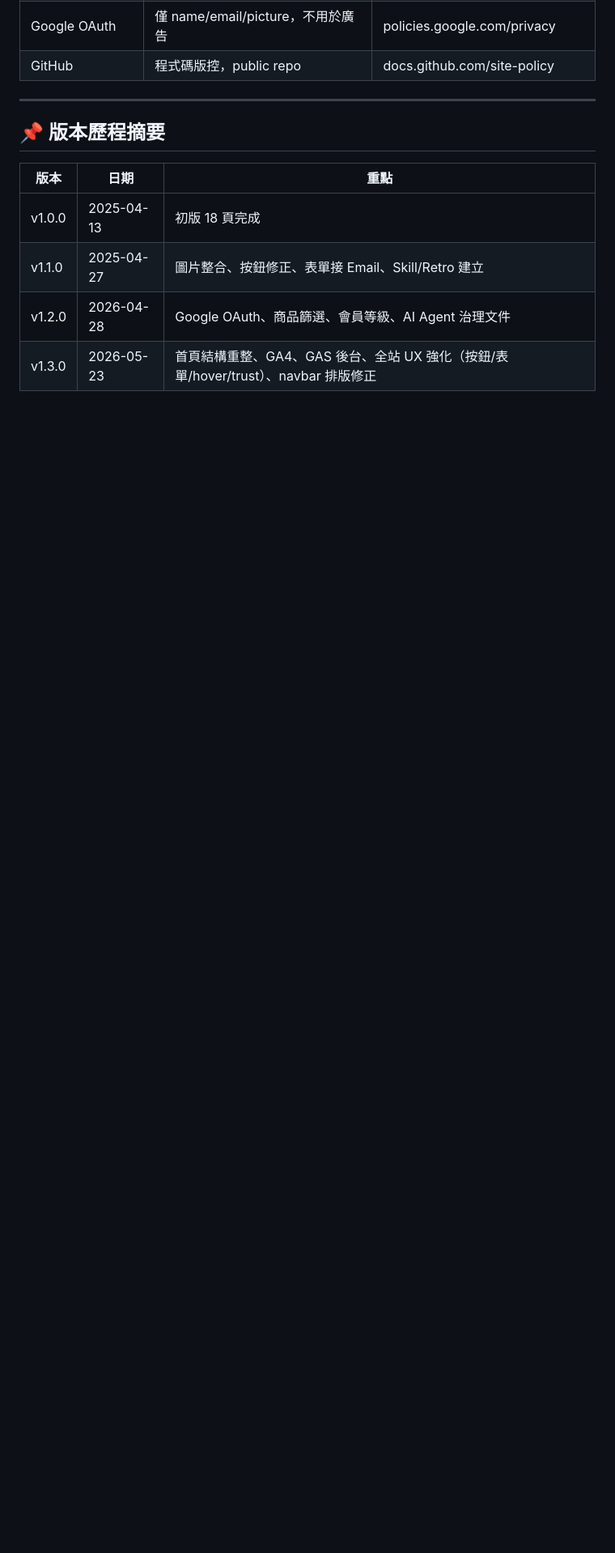
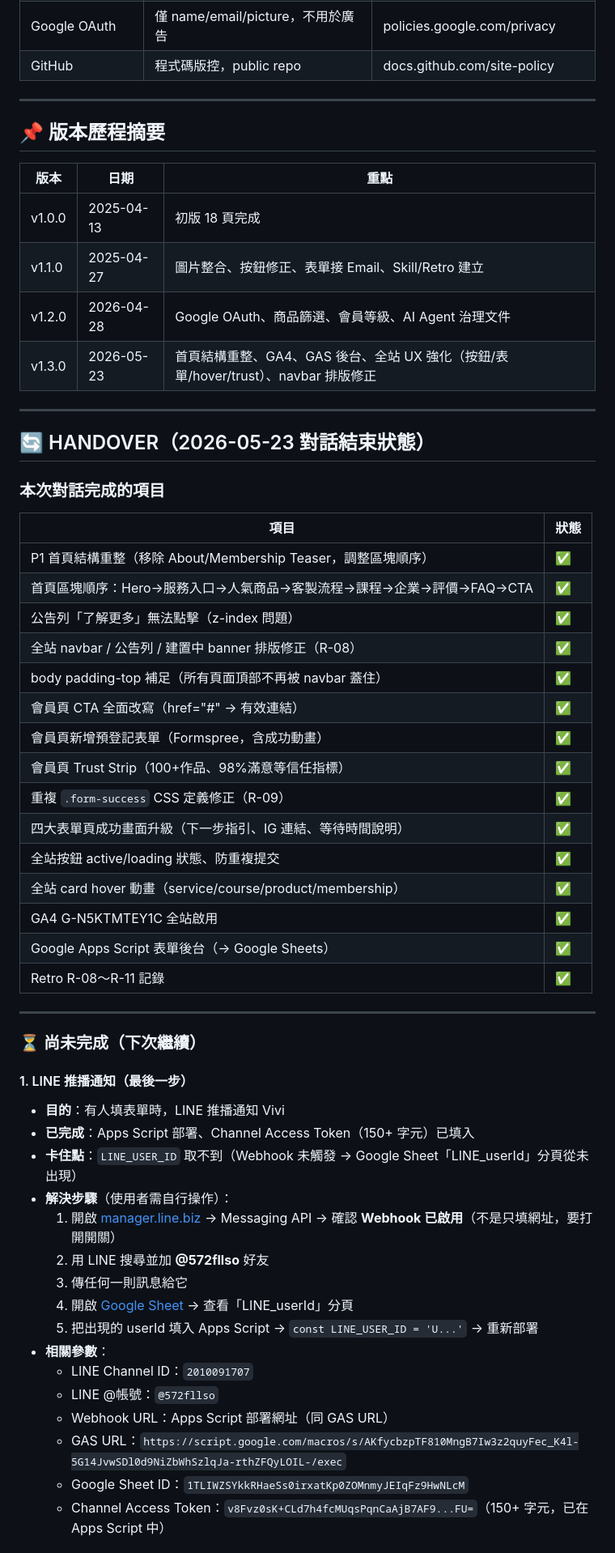
Before and after one commit to eaea128-hash/vivi-felt-studio, a Markdown page: CLAUDE.md, the part around one of its changes. Shown at 81% size. Rendered like a GitHub page; blank space fills up the shorter version.

Commit message:
CLAUDE.md Handover 2026-05-23：完成項目、待辦、架構說明

```diff
--- a/CLAUDE.md
+++ b/CLAUDE.md
@@ -265,3 +265,50 @@ git push
 | v1.1.0 | 2025-04-27 | 圖片整合、按鈕修正、表單接 Email、Skill/Retro 建立 |
 | v1.2.0 | 2026-04-28 | Google OAuth、商品篩選、會員等級、AI Agent 治理文件 |
 | v1.3.0 | 2026-05-23 | 首頁結構重整、GA4、GAS 後台、全站 UX 強化（按鈕/表單/hover/trust）、navbar 排版修正 |
+
+---
+
+## 🔄 HANDOVER（2026-05-23 對話結束狀態）
+
+### 本次對話完成的項目
+
+| 項目 | 狀態 |
+|------|------|
+| P1 首頁結構重整（移除 About/Membership Teaser，調整區塊順序） | ✅ |
+| 首頁區塊順序：Hero→服務入口→人氣商品→客製流程→課程→企業→評價→FAQ→CTA | ✅ |
+| 公告列「了解更多」無法點擊（z-index 問題） | ✅ |
+| 全站 navbar / 公告列 / 建置中 banner 排版修正（R-08） | ✅ |
+| body padding-top 補足（所有頁面頂部不再被 navbar 蓋住） | ✅ |
+| 會員頁 CTA 全面改寫（href="#" → 有效連結） | ✅ |
+| 會員頁新增預登記表單（Formspree，含成功動畫） | ✅ |
+| 會員頁 Trust Strip（100+作品、98%滿意等信任指標） | ✅ |
+| 重複 `.form-success` CSS 定義修正（R-09） | ✅ |
+| 四大表單頁成功畫面升級（下一步指引、IG 連結、等待時間說明） | ✅ |
+| 全站按鈕 active/loading 狀態、防重複提交 | ✅ |
+| 全站 card hover 動畫（service/course/product/membership） | ✅ |
+| GA4 G-N5KTMTEY1C 全站啟用 | ✅ |
+| Google Apps Script 表單後台（→ Google Sheets） | ✅ |
+| Retro R-08～R-11 記錄 | ✅ |
+
+---
+
+### ⏳ 尚未完成（下次繼續）
+
+#### 1. LINE 推播通知（最後一步）
+- **目的**：有人填表單時，LINE 推播通知 Vivi
+- **已完成**：Apps Script 部署、Channel Access Token（150+ 字元）已填入
+- **卡住點**：`LINE_USER_ID` 取不到（Webhook 未觸發 → Google Sheet「LINE_userId」分頁從未出現）
+- **解決步驟**（使用者需自行操作）：
+  1. 開啟 [manager.line.biz](https://manager.line.biz) → Messaging API → 確認 **Webhook 已啟用**（不是只填網址，要打開開關）
+  2. 用 LINE 搜尋並加 **@572fllso** 好友
+  3. 傳任何一則訊息給它
+  4. 開啟 [Google Sheet](https://docs.google.com/spreadsheets/d/1TLIWZSYkkRHaeSs0irxatKp0ZOMnmyJEIqFz9HwNLcM) → 查看「LINE_userId」分頁
+  5. 把出現的 userId 填入 Apps Script → `const LINE_USER_ID = 'U...'` → 重新部署
+- **相關參數**：
+  - LINE Channel ID：`2010091707`
+  - LINE @帳號：`@572fllso`
+  - Webhook URL：Apps Script 部署網址（同 GAS URL）
+  - GAS URL：`https://script.google.com/macros/s/AKfycbzpTF810MngB7Iw3z2quyFec_K4l-5G14JvwSDl0d9NiZbWhSzlqJa-rthZFQyLOIL-/exec`
+  - Google Sheet ID：`1TLIWZSYkkRHaeSs0irxatKp0ZOMnmyJEIqFz9HwNLcM`
+  - Channel Access Token：`v8Fvz0sK+CLd7h4fcMUqsPqnCaAjB7AF9...FU=`（150+ 字元，已在 Apps Script 中）
+
```
Also changed, not shown: other parts of CLAUDE.md (+51 -0 lines).
